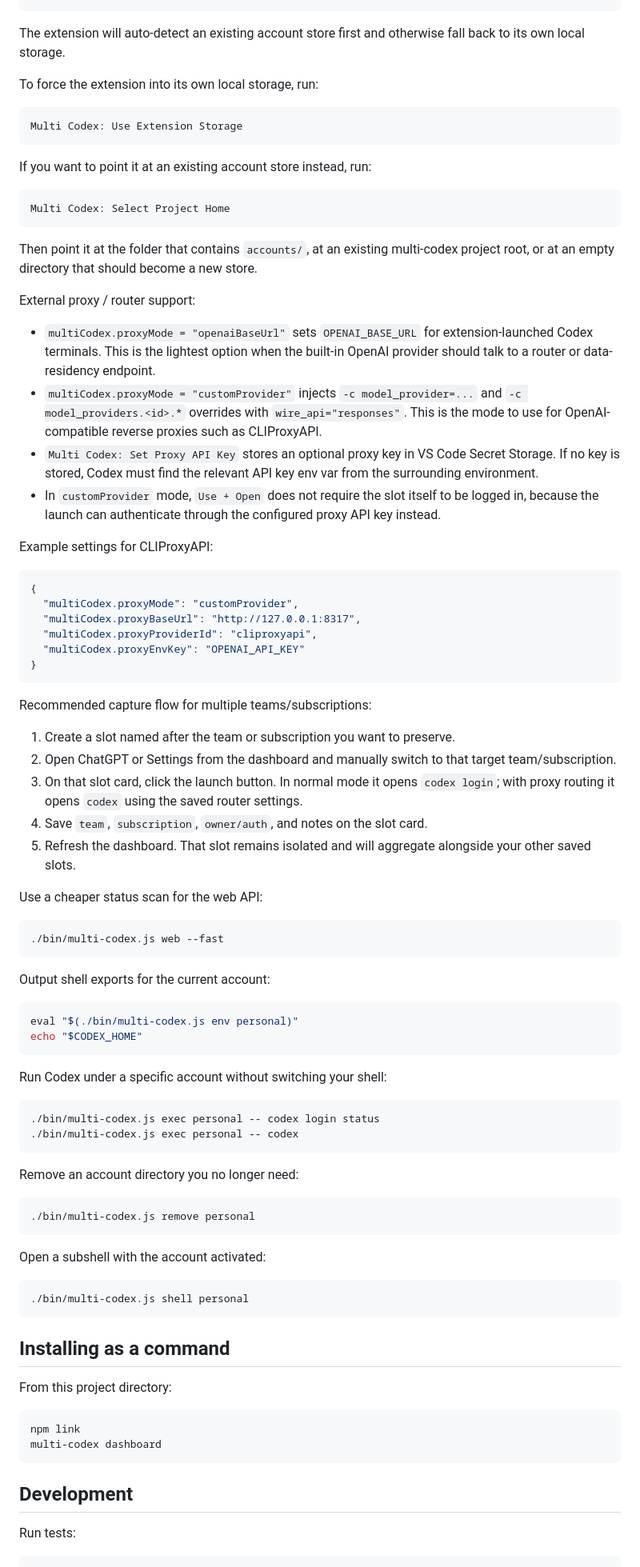
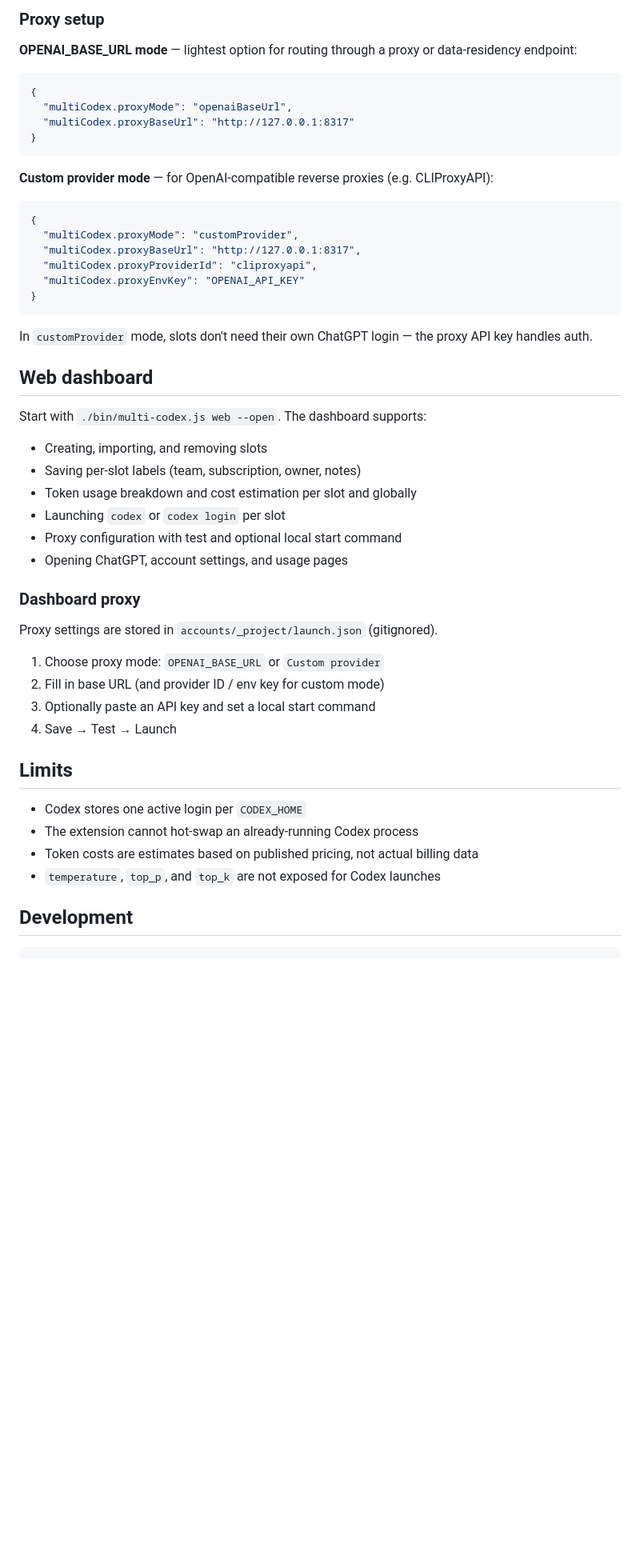
Before and after one commit to leiMizzou/multi-codex, a Markdown page: README.md, the part around one of its changes. Shown at 80% size. Rendered like a GitHub page; blank space fills up the shorter version.

````diff
--- a/README.md
+++ b/README.md
@@ -167,29 +146,15 @@ code --install-extension local-tools.multi-codex-0.1.0.vsix --force
+### Proxy setup
+
+**OPENAI_BASE_URL mode** — lightest option for routing through a proxy or data-residency endpoint:
+
+```json
+{
+  "multiCodex.proxyMode": "openaiBaseUrl",
+  "multiCodex.proxyBaseUrl": "http://127.0.0.1:8317"
+}
 ```
 
-The extension will auto-detect an existing account store first and otherwise fall back to its own local storage.
-
-To force the extension into its own local storage, run:
-
-```text
-Multi Codex: Use Extension Storage
-```
-
-If you want to point it at an existing account store instead, run:
-
-```text
-Multi Codex: Select Project Home
-```
-
-Then point it at the folder that contains `accounts/`, at an existing multi-codex project root, or at an empty directory that should become a new store.
-
-External proxy / router support:
-
-- `multiCodex.proxyMode = "openaiBaseUrl"` sets `OPENAI_BASE_URL` for extension-launched Codex terminals. This is the lightest option when the built-in OpenAI provider should talk to a router or data-residency endpoint.
-- `multiCodex.proxyMode = "customProvider"` injects `-c model_provider=...` and `-c model_providers.<id>.*` overrides with `wire_api="responses"`. This is the mode to use for OpenAI-compatible reverse proxies such as CLIProxyAPI.
-- `Multi Codex: Set Proxy API Key` stores an optional proxy key in VS Code Secret Storage. If no key is stored, Codex must find the relevant API key env var from the surrounding environment.
-- In `customProvider` mode, `Use + Open` does not require the slot itself to be logged in, because the launch can authenticate through the configured proxy API key instead.
-
-Example settings for CLIProxyAPI:
+**Custom provider mode** — for OpenAI-compatible reverse proxies (e.g. CLIProxyAPI):
 
 ```json
 {
@@ -200,58 +165,36 @@ Example settings for CLIProxyAPI:
 }
 ```
 
-Recommended capture flow for multiple teams/subscriptions:
+In `customProvider` mode, slots don't need their own ChatGPT login — the proxy API key handles auth.
 
-1. Create a slot named after the team or subscription you want to preserve.
-2. Open ChatGPT or Settings from the dashboard and manually switch to that target team/subscription.
-3. On that slot card, click the launch button. In normal mode it opens `codex login`; with proxy routing it opens `codex` using the saved router settings.
-4. Save `team`, `subscription`, `owner/auth`, and notes on the slot card.
-5. Refresh the dashboard. That slot remains isolated and will aggregate alongside your other saved slots.
+## Web dashboard
 
-Use a cheaper status scan for the web API:
+Start with `./bin/multi-codex.js web --open`. The dashboard supports:
 
-```bash
-./bin/multi-codex.js web --fast
-```
+- Creating, importing, and removing slots
+- Saving per-slot labels (team, subscription, owner, notes)
+- Token usage breakdown and cost estimation per slot and globally
+- Launching `codex` or `codex login` per slot
+- Proxy configuration with test and optional local start command
+- Opening ChatGPT, account settings, and usage pages
 
-Output shell exports for the current account:
+### Dashboard proxy
 
-```bash
-eval "$(./bin/multi-codex.js env personal)"
-echo "$CODEX_HOME"
-```
+Proxy settings are stored in `accounts/_project/launch.json` (gitignored).
 
-Run Codex under a specific account without switching your shell:
+1. Choose proxy mode: `OPENAI_BASE_URL` or `Custom provider`
+2. Fill in base URL (and provider ID / env key for custom mode)
+3. Optionally paste an API key and set a local start command
+4. Save → Test → Launch
 
-```bash
-./bin/multi-codex.js exec personal -- codex login status
-./bin/multi-codex.js exec personal -- codex
-```
+## Limits
 
-Remove an account directory you no longer need:
-
-```bash
-./bin/multi-codex.js remove personal
-```
-
-Open a subshell with the account activated:
-
-```bash
-./bin/multi-codex.js shell personal
-```
-
-## Installing as a command
-
-From this project directory:
-
-```bash
-npm link
-multi-codex dashboard
-```
+- Codex stores one active login per `CODEX_HOME`
+- The extension cannot hot-swap an already-running Codex process
+- Token costs are estimates based on published pricing, not actual billing data
+- `temperature`, `top_p`, and `top_k` are not exposed for Codex launches
 
 ## Development
 
-Run tests:
-
 ```bash
 npm test
````
Also changed, not shown: other parts of README.md (+116 -136 lines).
